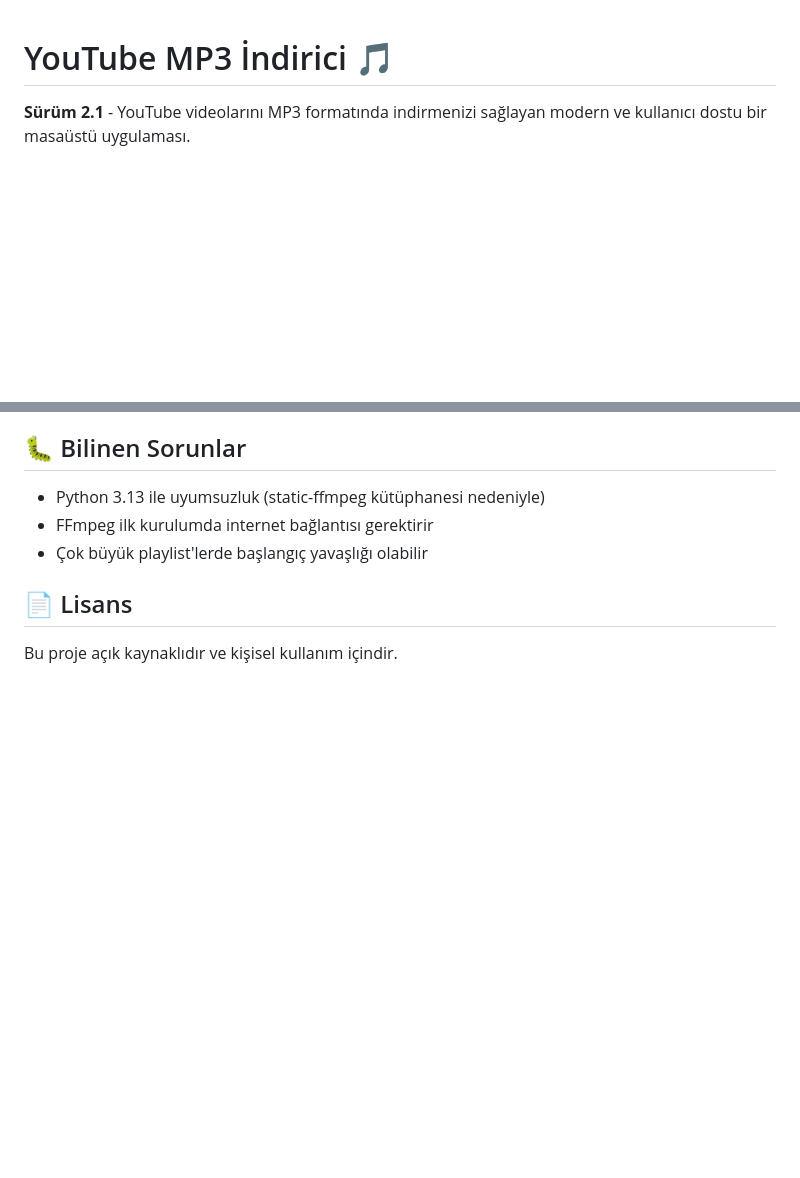
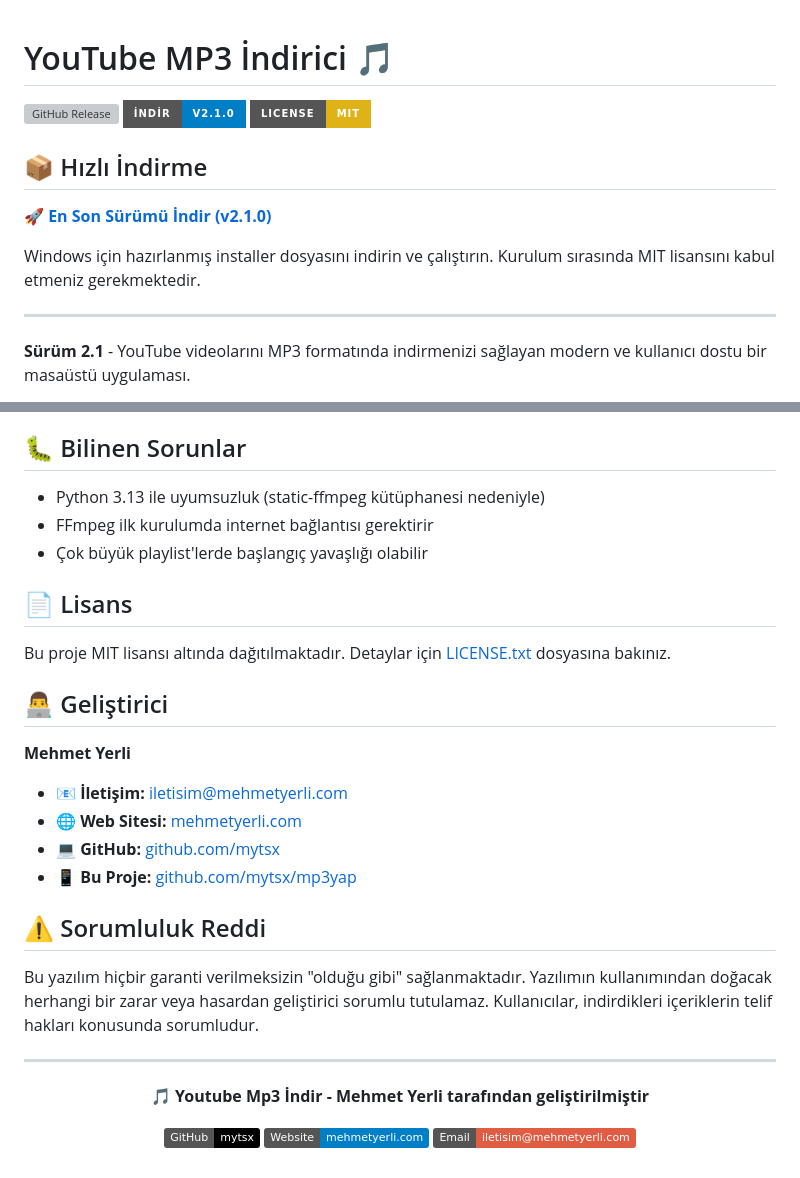
Before and after one commit to mytsx/YtbMp3Indir, a Markdown page: README.md, 2 parts joined by grey strips. GitHub-like rendering; badges without logos; blank space fills up the shorter version; grey boxes are pictures that could not be loaded.

Commit message:
Update README.md with GitHub release links and developer branding
- Add GitHub release badges and download links at the top
- Include quick download section with v2.1.0 release link
- Add comprehensive developer information section
- Include contact details, website, and GitHub links
- Add professional disclaimer and licensing information
- Enhance overall presentation with badges and centered footer

```diff
--- a/README.md
+++ b/README.md
@@ -1,4 +1,16 @@
 # YouTube MP3 İndirici 🎵
+
+[![GitHub Release](https://img.shields.io/github/v/release/mytsx/mp3yap?style=for-the-badge&logo=github&color=brightgreen)](https://github.com/mytsx/mp3yap/releases/latest)
+[![Download](https://img.shields.io/badge/İNDİR-v2.1.0-blue?style=for-the-badge&logo=download)](https://github.com/mytsx/mp3yap/releases/tag/v2.1.0)
+[![License](https://img.shields.io/badge/License-MIT-yellow?style=for-the-badge)](LICENSE.txt)
+
+## 📦 Hızlı İndirme
+
+**🚀 [En Son Sürümü İndir (v2.1.0)](https://github.com/mytsx/mp3yap/releases/tag/v2.1.0)**
+
+Windows için hazırlanmış installer dosyasını indirin ve çalıştırın. Kurulum sırasında MIT lisansını kabul etmeniz gerekmektedir.
+
+---
 
 **Sürüm 2.1** - YouTube videolarını MP3 formatında indirmenizi sağlayan modern ve kullanıcı dostu bir masaüstü uygulaması.
 
@@ -170,4 +182,29 @@ Uygulama, işlem durumunu emoji'lerle gösterir:
 
 ## 📄 Lisans
 
-Bu proje açık kaynaklıdır ve kişisel kullanım içindir.
+Bu proje MIT lisansı altında dağıtılmaktadır. Detaylar için [LICENSE.txt](LICENSE.txt) dosyasına bakınız.
+
+## 👨‍💻 Geliştirici
+
+**Mehmet Yerli**
+
+- 📧 **İletişim:** [iletisim@mehmetyerli.com](mailto:iletisim@mehmetyerli.com)
+- 🌐 **Web Sitesi:** [mehmetyerli.com](https://mehmetyerli.com)
+- 💻 **GitHub:** [github.com/mytsx](https://github.com/mytsx)
+- 📱 **Bu Proje:** [github.com/mytsx/mp3yap](https://github.com/mytsx/mp3yap)
+
+## ⚠️ Sorumluluk Reddi
+
+Bu yazılım hiçbir garanti verilmeksizin "olduğu gibi" sağlanmaktadır. Yazılımın kullanımından doğacak herhangi bir zarar veya hasardan geliştirici sorumlu tutulamaz. Kullanıcılar, indirdikleri içeriklerin telif hakları konusunda sorumludur.
+
+---
+
+<div align="center">
+
+**🎵 Youtube Mp3 İndir - Mehmet Yerli tarafından geliştirilmiştir**
+
+[![GitHub](https://img.shields.io/badge/GitHub-mytsx-black?style=flat&logo=github)](https://github.com/mytsx)
+[![Website](https://img.shields.io/badge/Website-mehmetyerli.com-blue?style=flat&logo=globe)](https://mehmetyerli.com)
+[![Email](https://img.shields.io/badge/Email-iletisim%40mehmetyerli.com-red?style=flat&logo=gmail)](mailto:iletisim@mehmetyerli.com)
+
+</div>
```
